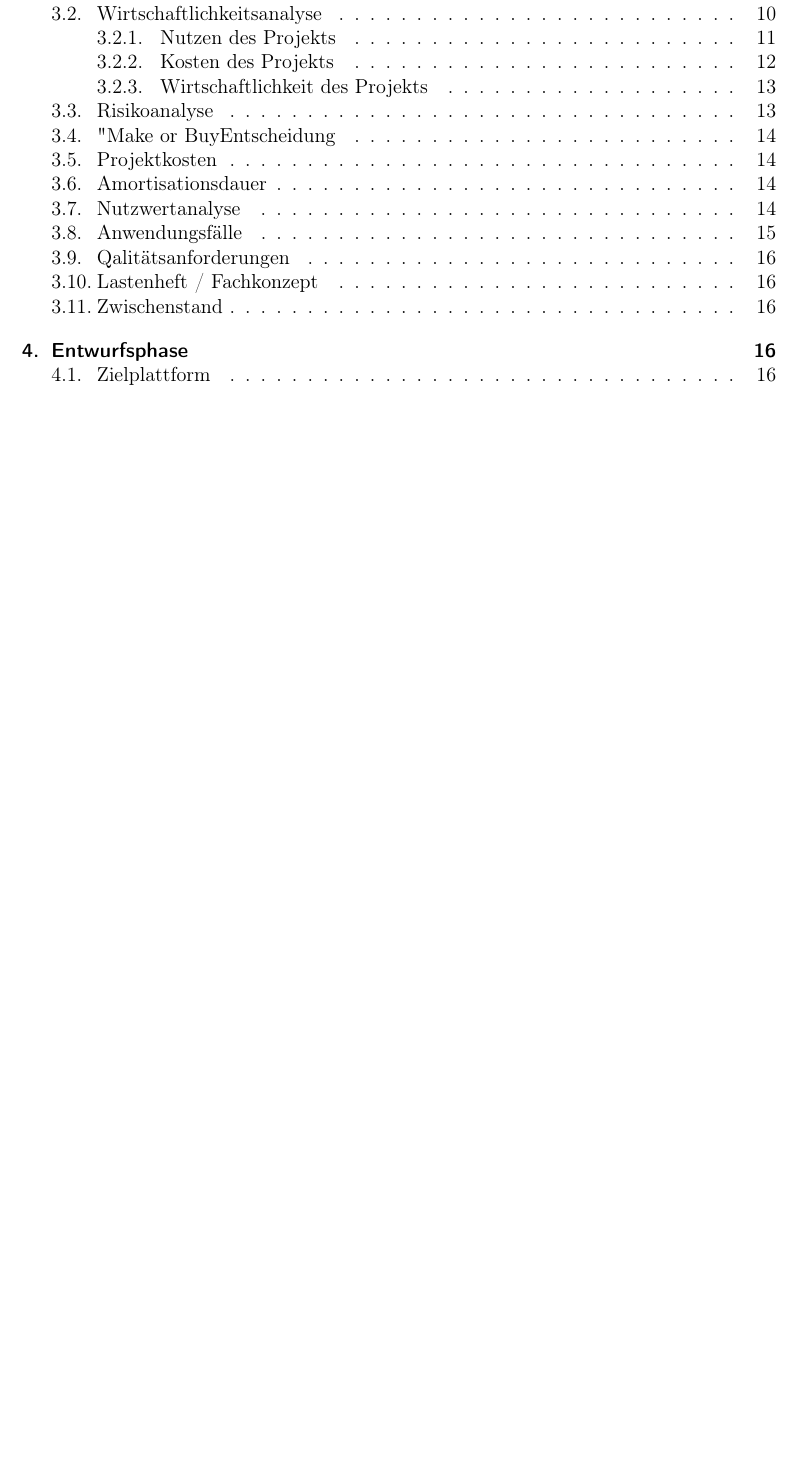
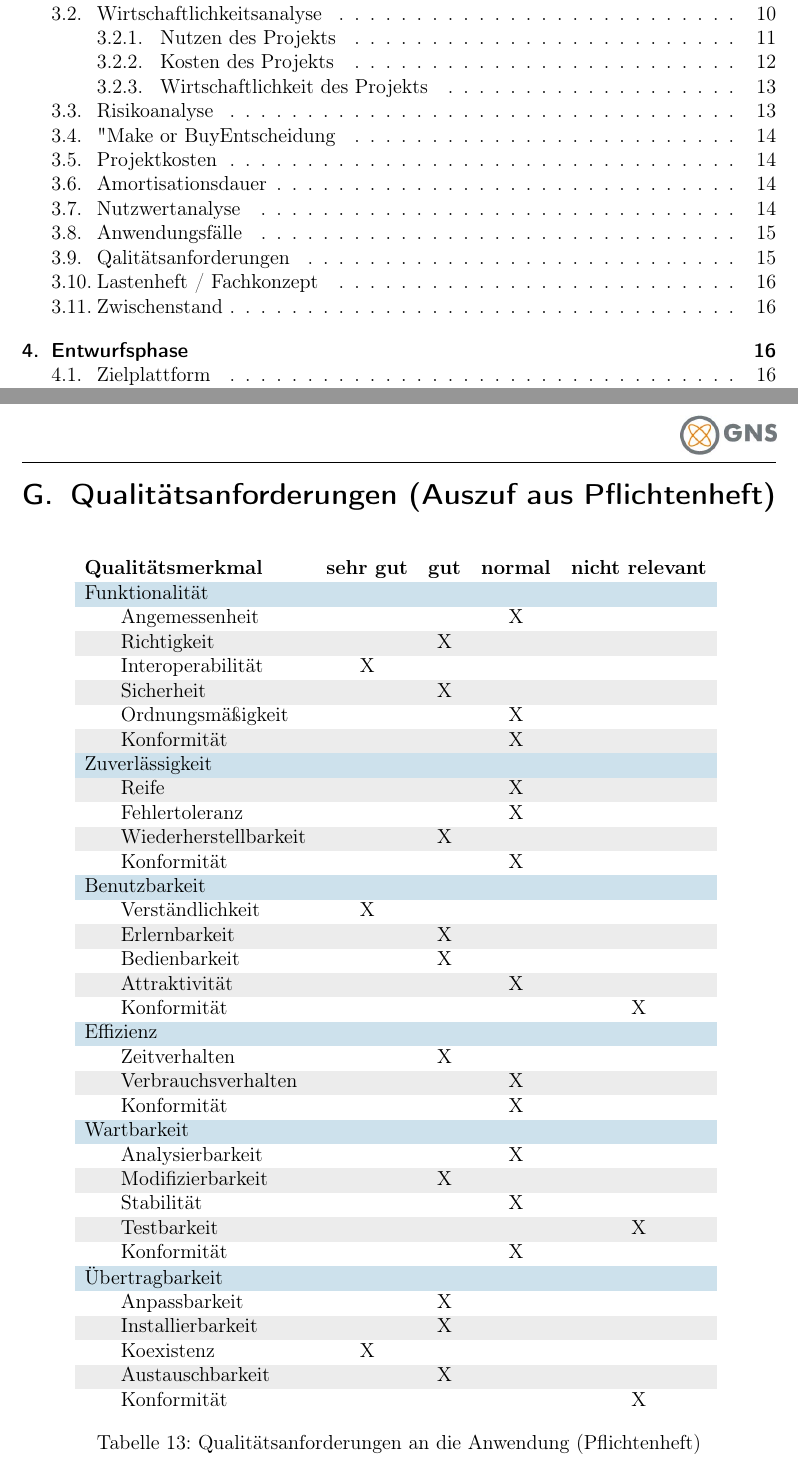
Before and after one commit to herrmanno/projektbericht, a LaTeX document (main.tex, which reads appendix/APPENDIX.tex, appendix/qualitaetsanforderungen.tex): part of page 2 of 25 before the commit and two parts of pages 2 and 26 of 26 after it, the two joined at a grey line, cut so that both start at the same text, the shorter picture padded with empty space. Compiled offline with pdfLaTeX.

Commit message:
Erweitert bis inklusive 3.9 Qualitätsanforderungen

```diff
--- a/appendix/APPENDIX.tex
+++ b/appendix/APPENDIX.tex
@@ -29,4 +27,8 @@
 		\input{appendix/use_case}
 		\newpage
 
+	\section{Qualitätsanforderungen (Auszuf aus Pflichtenheft)}
+		\input{appendix/qualitaetsanforderungen}
+		\newpage
+
 \end{appendices}
--- /dev/null
+++ b/appendix/qualitaetsanforderungen.tex
@@ -0,0 +1,59 @@
+\label{app:qualitaetsanforderungen}
+
+\begin{table}[H]
+	\centering
+	\begin{tabular}{lcccc}
+		\rowcolor{white!15}
+		\textbf{Qualitätsmerkmal}			& \textbf{sehr gut}	& \textbf{gut}	& \textbf{normal}	& \textbf{nicht relevant}	\\\hline
+
+		\rowcolor{MidnightBlue!15}
+		Funktionalität 						&					&				&					&							\\
+		\hspace{1.5em} Angemessenheit		&					&				& X					&							\\
+		\hspace{1.5em} Richtigkeit			&					&	X			& 					&							\\
+		\hspace{1.5em} Interoperabilität	&	X				&				& 					&							\\
+		\hspace{1.5em} Sicherheit			&					&	X			& 					&							\\
+		\hspace{1.5em} Ordnungsmäßigkeit	&					&				& X					&							\\
+		\hspace{1.5em} Konformität			&					&				& X					&							\\
+
+		\rowcolor{MidnightBlue!15}
+		Zuverlässigkeit 					&					&				&					&							\\
+		\hspace{1.5em} Reife				&					&				& X					&							\\
+		\hspace{1.5em} Fehlertoleranz		&					&				& X					&							\\
+		\hspace{1.5em} Wiederherstellbarkeit&					&	X			& 					&							\\
+		\hspace{1.5em} Konformität			&					&				& X					&							\\
+
+		\rowcolor{MidnightBlue!15}
+		Benutzbarkeit 						&					&				&					&							\\
+		\hspace{1.5em} Verständlichkeit		&	X				&				& 					&							\\
+		\hspace{1.5em} Erlernbarkeit		&					&	X			& 					&							\\
+		\hspace{1.5em} Bedienbarkeit		&					&	X			& 					&							\\
+		\hspace{1.5em} Attraktivität		&					&				& X					&							\\
+		\hspace{1.5em} Konformität			&					&				& 					&	X						\\
+
+		\rowcolor{MidnightBlue!15}
+		Effizienz	 						&					&				&					&							\\
+		\hspace{1.5em} Zeitverhalten		&					&	X			& 					&							\\
+		\hspace{1.5em} Verbrauchsverhalten	&					&				& X					&							\\
+		\hspace{1.5em} Konformität			&					&				& X					&							\\
+
+		\rowcolor{MidnightBlue!15}
+		Wartbarkeit 						&					&				&					&							\\
+		\hspace{1.5em} Analysierbarkeit		&					&				& X					&							\\
+		\hspace{1.5em} Modifizierbarkeit	&					&	X			& 					&							\\
+		\hspace{1.5em} Stabilität			&					&				& X					&							\\
+		\hspace{1.5em} Testbarkeit			&					&				& 					&	X						\\
+		\hspace{1.5em} Konformität			&					&				& X					&							\\
+
+		\rowcolor{MidnightBlue!15}
+		Übertragbarkeit 					&					&				&					&							\\
+		\hspace{1.5em} Anpassbarkeit		&					&	X			& 					&							\\
+		\hspace{1.5em} Installierbarkeit	&					&	X			& 					&							\\
+		\hspace{1.5em} Koexistenz			&	X				&				& 					&							\\
+		\hspace{1.5em} Austauschbarkeit		&					&	X			& 					&							\\
+		\hspace{1.5em} Konformität			&					&				& 					&	X						\\
+
+
+	\end{tabular}
+	\caption{Qualitätsanforderungen an die Anwendung (Pflichtenheft)}
+	\label{tab:qualitaetsanforderungen}
+\end{table}
```
Also changed, not shown: main.tex (+28 -1 lines), main.pdf, appendix/APPENDIX.tex (4 more changed lines), 7 other files.
